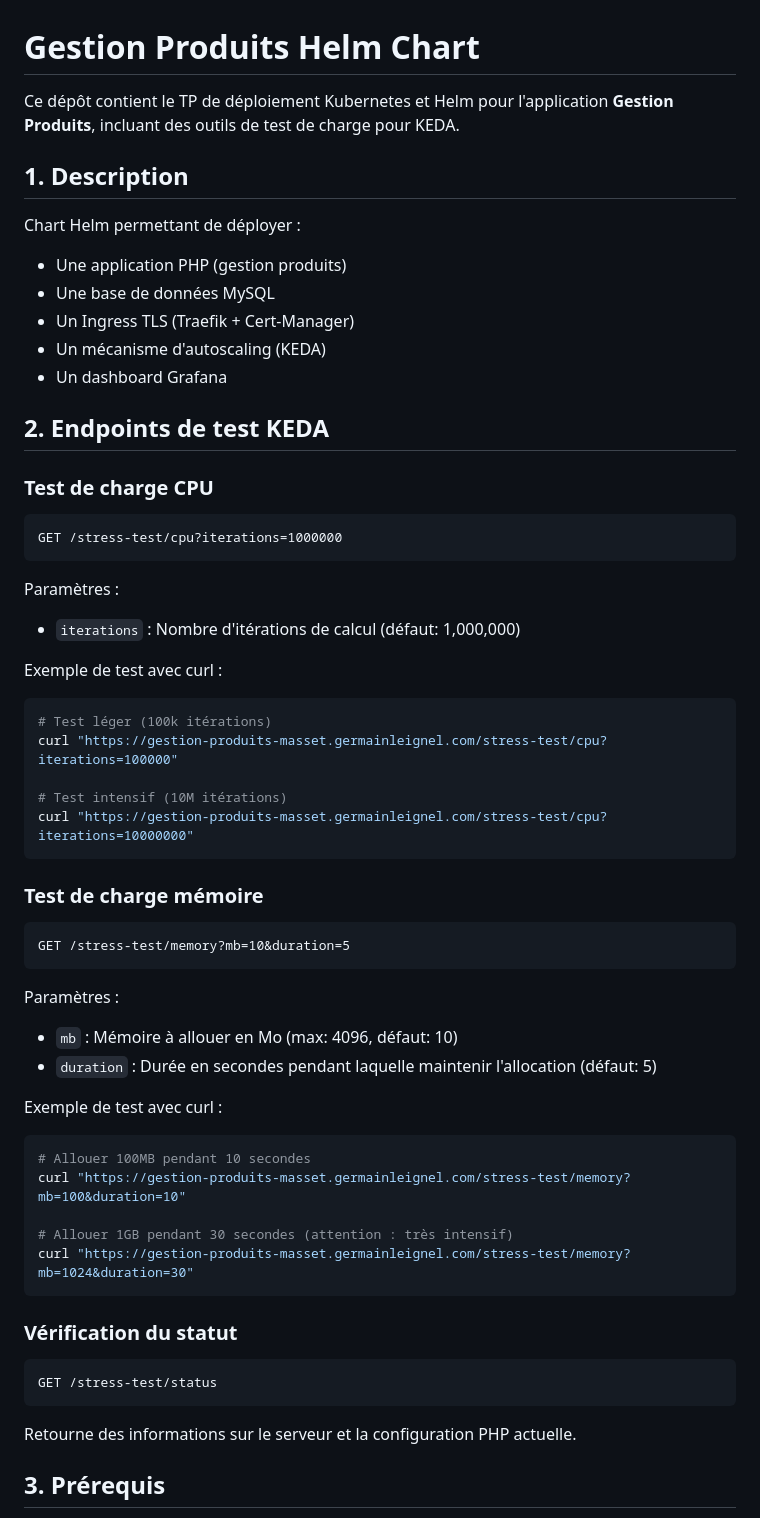
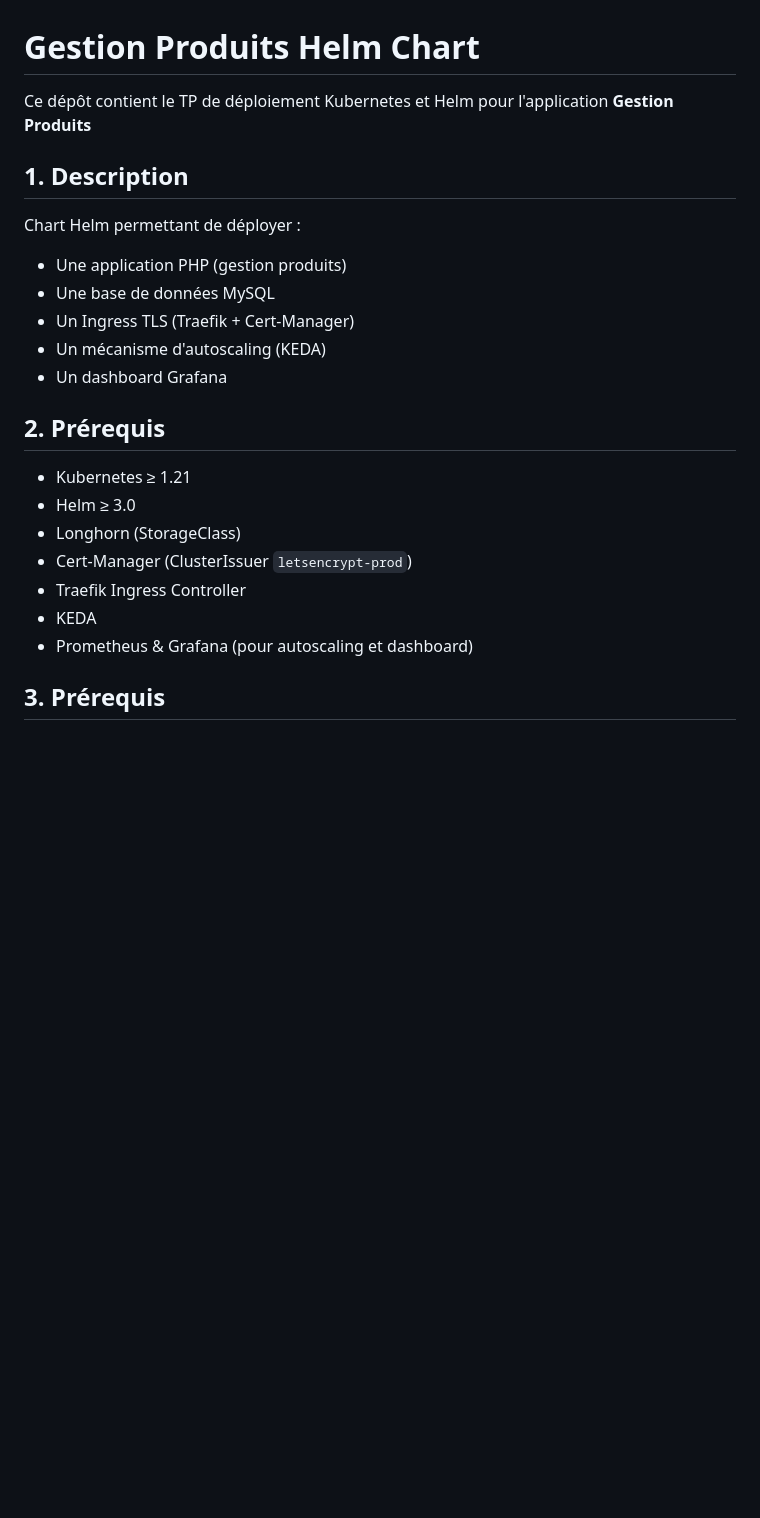
Before and after one commit to Germain-L/gestion-produits, a Markdown page: README.md, the part around the change printed below. Drawn GitHub-style; blank space fills up the shorter version.

````diff
--- a/README.md
+++ b/README.md
@@ -1,6 +1,6 @@
 # Gestion Produits Helm Chart
 
-Ce dépôt contient le TP de déploiement Kubernetes et Helm pour l'application **Gestion Produits**, incluant des outils de test de charge pour KEDA.
+Ce dépôt contient le TP de déploiement Kubernetes et Helm pour l'application **Gestion Produits**
 
 ## 1. Description
 Chart Helm permettant de déployer :
@@ -10,49 +10,14 @@ Chart Helm permettant de déployer :
 - Un mécanisme d'autoscaling (KEDA)
 - Un dashboard Grafana
 
-## 2. Endpoints de test KEDA
-
-### Test de charge CPU
-```
-GET /stress-test/cpu?iterations=1000000
-```
-
-Paramètres :
-- `iterations` : Nombre d'itérations de calcul (défaut: 1,000,000)
-
-Exemple de test avec curl :
-```bash
-# Test léger (100k itérations)
-curl "https://gestion-produits-masset.germainleignel.com/stress-test/cpu?iterations=100000"
-
-# Test intensif (10M itérations)
-curl "https://gestion-produits-masset.germainleignel.com/stress-test/cpu?iterations=10000000"
-```
-
-### Test de charge mémoire
-```
-GET /stress-test/memory?mb=10&duration=5
-```
-
-Paramètres :
-- `mb` : Mémoire à allouer en Mo (max: 4096, défaut: 10)
-- `duration` : Durée en secondes pendant laquelle maintenir l'allocation (défaut: 5)
-
-Exemple de test avec curl :
-```bash
-# Allouer 100MB pendant 10 secondes
-curl "https://gestion-produits-masset.germainleignel.com/stress-test/memory?mb=100&duration=10"
-
-# Allouer 1GB pendant 30 secondes (attention : très intensif)
-curl "https://gestion-produits-masset.germainleignel.com/stress-test/memory?mb=1024&duration=30"
-```
-
-### Vérification du statut
-```
-GET /stress-test/status
-```
-
-Retourne des informations sur le serveur et la configuration PHP actuelle.
+## 2. Prérequis
+- Kubernetes ≥ 1.21
+- Helm ≥ 3.0
+- Longhorn (StorageClass)
+- Cert-Manager (ClusterIssuer `letsencrypt-prod`)
+- Traefik Ingress Controller
+- KEDA
+- Prometheus & Grafana (pour autoscaling et dashboard)
 
 ## 3. Prérequis
 - Kubernetes ≥ 1.21
````
Also changed, not shown: other parts of README.md (+50 -51 lines), load-testing/README.md (deleted, +0 -84 lines), img/dashboard.png (added), img/grafana.png (added), 5 other files.
